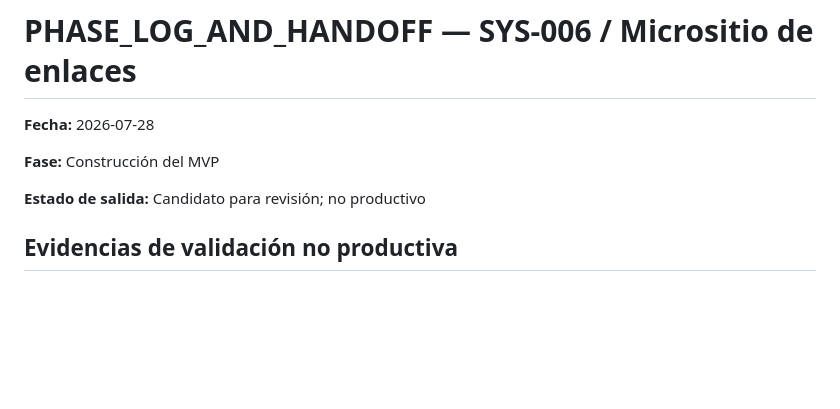
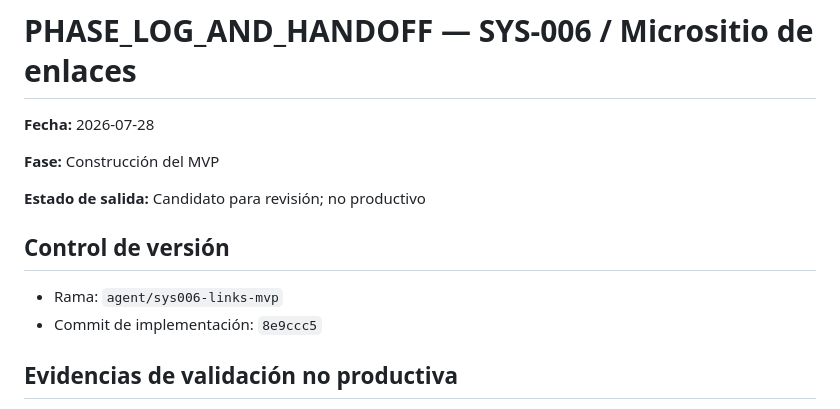
Before and after one commit to sebastianastarita/daltonsalud-landing, a Markdown page: docs/SYS_006_LANDING_DALTON_HOF_META/09_PHASE_LOG_AND_HANDOFF_SYS006_LINKS_MVP_2026-07-28.md, the part around the change. Drawn GitHub-style; blank space fills up the shorter version.

```diff
--- a/docs/SYS_006_LANDING_DALTON_HOF_META/09_PHASE_LOG_AND_HANDOFF_SYS006_LINKS_MVP_2026-07-28.md
+++ b/docs/SYS_006_LANDING_DALTON_HOF_META/09_PHASE_LOG_AND_HANDOFF_SYS006_LINKS_MVP_2026-07-28.md
@@ -5,6 +5,11 @@
 **Fase:** Construcción del MVP
 
 **Estado de salida:** Candidato para revisión; no productivo
+
+## Control de versión
+
+- Rama: `agent/sys006-links-mvp`
+- Commit de implementación: `8e9ccc5`
 
 ## Evidencias de validación no productiva
 
```
Also changed, not shown: docs/SYS_006_LANDING_DALTON_HOF_META/03_CAMBIOS_Y_COMMITS_SYS006.md (+1 -0 lines).
